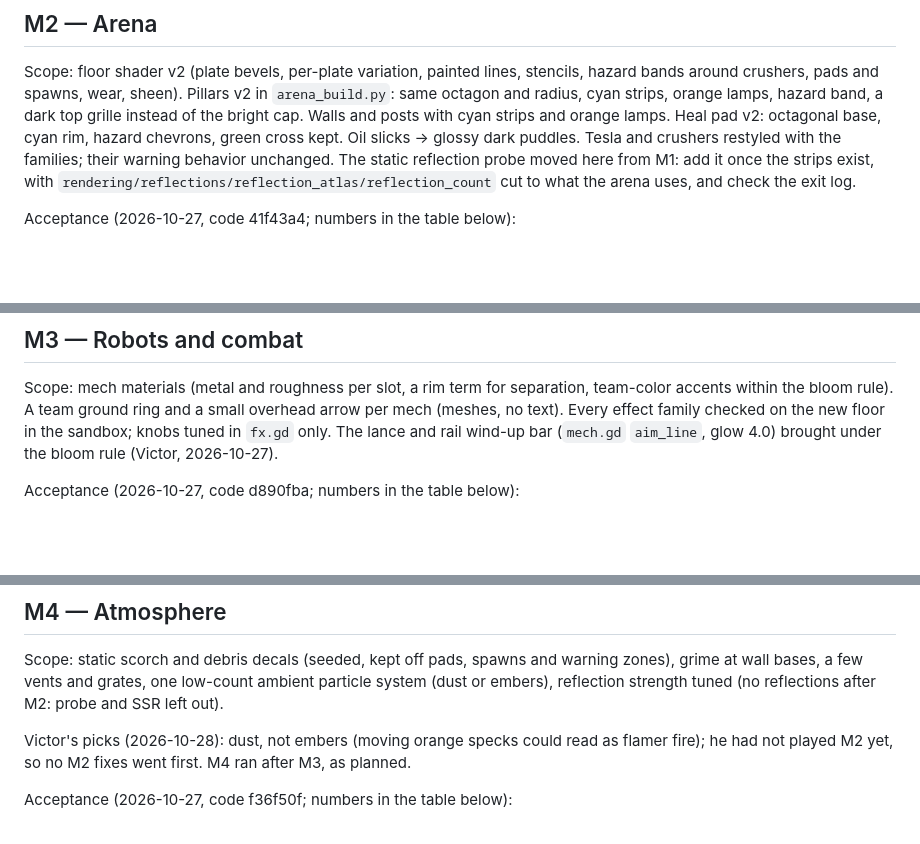
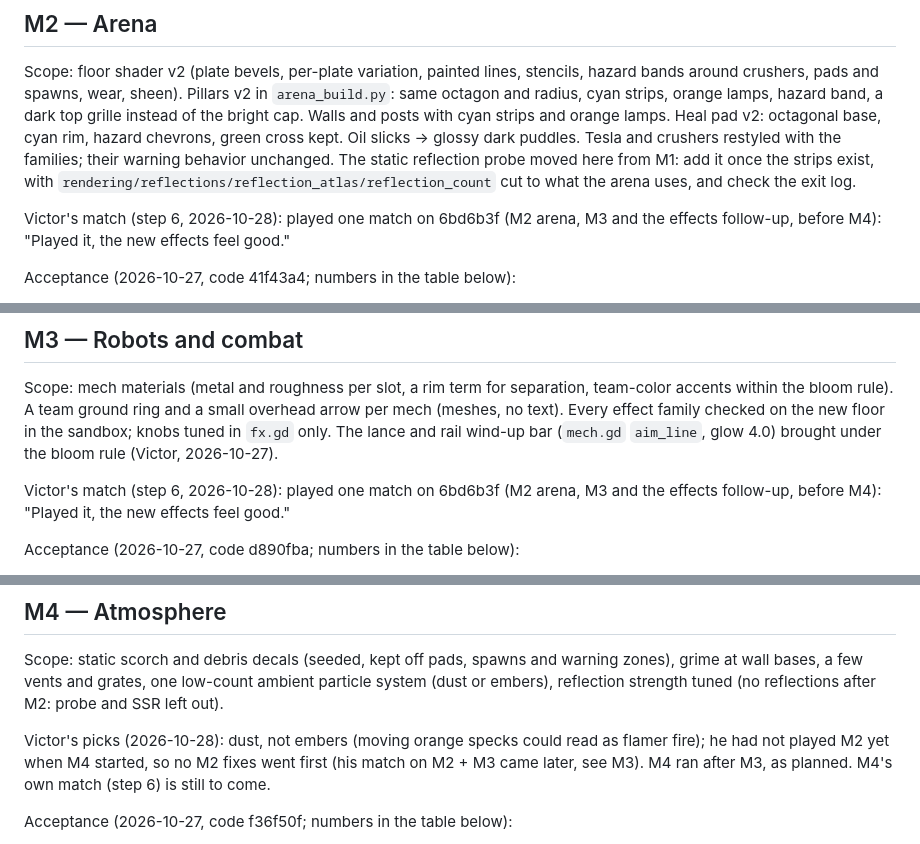
Before and after one commit to Vegm92/mech-duel, a Markdown page: docs/visual-plan.md, 3 parts joined by grey strips. GitHub-like rendering; blank space fills up the shorter version.

Commit message:
docs: record Victor's match on M2 and M3
Story: docs/visual-plan.md M2, M3

Co-Authored-By: Claude Opus 5.5 <noreply@anthropic.com>

```diff
--- a/docs/visual-plan.md
+++ b/docs/visual-plan.md
@@ -151,6 +151,9 @@ families; their warning behavior unchanged. The static reflection probe moved he
 it once the strips exist, with `rendering/reflections/reflection_atlas/reflection_count` cut to
 what the arena uses, and check the exit log.
 
+Victor's match (step 6, 2026-10-28): played one match on 6bd6b3f (M2 arena, M3 and the effects
+follow-up, before M4): "Played it, the new effects feel good."
+
 Acceptance (2026-10-27, code 41f43a4; numbers in the table below):
 - [x] seeds 3 and 7, `--cam=0`: neon accents 1.5–5 %, cyan + blue ≥ 60 % of them, orange present,
       and the M1 value targets still hold. Seed 3: neon 2.10 %, 82 % of it cyan and blue, orange
@@ -254,6 +257,9 @@ accents within the bloom rule). A team ground ring and a small overhead arrow pe
 no text). Every effect family checked on the new floor in the sandbox; knobs tuned in `fx.gd`
 only. The lance and rail wind-up bar (`mech.gd` `aim_line`, glow 4.0) brought under the bloom
 rule (Victor, 2026-10-27).
+
+Victor's match (step 6, 2026-10-28): played one match on 6bd6b3f (M2 arena, M3 and the effects
+follow-up, before M4): "Played it, the new effects feel good."
 
 Acceptance (2026-10-27, code d890fba; numbers in the table below):
 - [x] the wind-up bar no longer blooms: sandbox still of a lance wind-up (`--sandbox=rivet --ult`,
@@ -400,7 +406,8 @@ at wall bases, a few vents and grates, one low-count ambient particle system (du
 reflection strength tuned (no reflections after M2: probe and SSR left out).
 
 Victor's picks (2026-10-28): dust, not embers (moving orange specks could read as flamer fire);
-he had not played M2 yet, so no M2 fixes went first. M4 ran after M3, as planned.
+he had not played M2 yet when M4 started, so no M2 fixes went first (his match on M2 + M3
+came later, see M3). M4 ran after M3, as planned. M4's own match (step 6) is still to come.
 
 Acceptance (2026-10-27, code f36f50f; numbers in the table below):
 - [x] no decor within 1.5 m of a pad, spawn or trap warning; nothing decorative moves on the
```
